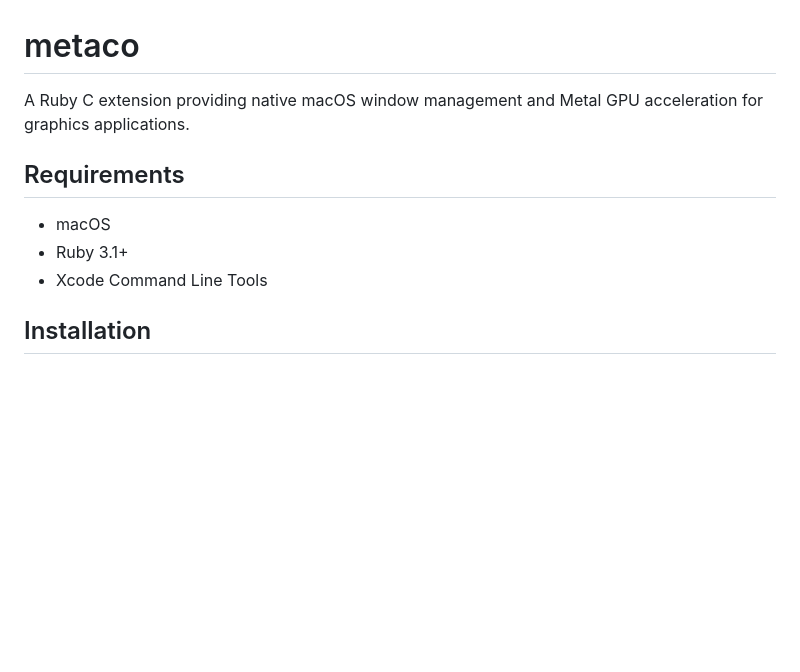
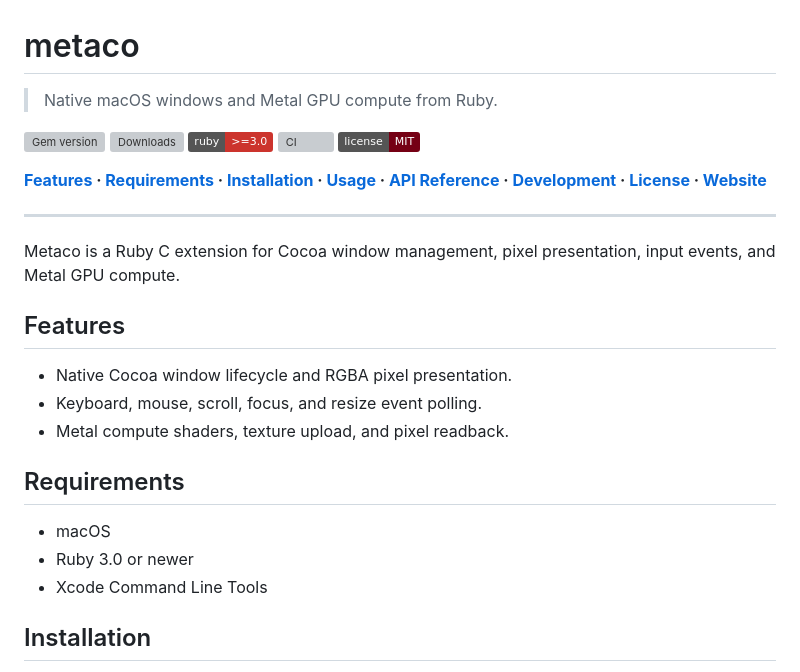
Before and after one commit to rbgfx/metaco, a Markdown page: README.md, the part around the change. GitHub-like rendering; badges without logos; blank space fills up the shorter version; grey boxes are pictures that could not be loaded.

Commit message:
Refresh project README

```diff
--- a/README.md
+++ b/README.md
@@ -1,11 +1,25 @@
 # metaco
 
-A Ruby C extension providing native macOS window management and Metal GPU acceleration for graphics applications.
+> Native macOS windows and Metal GPU compute from Ruby.
+
+[![Gem version](https://badge.fury.io/rb/metaco.svg)](https://rubygems.org/gems/metaco) [![Downloads](https://img.shields.io/gem/dt/metaco?label=downloads)](https://rubygems.org/gems/metaco) [![Ruby](https://img.shields.io/badge/ruby-%3E%3D3.0-CC342D?logo=ruby&logoColor=white)](https://www.ruby-lang.org/) [![CI](https://github.com/rbgfx/metaco/actions/workflows/main.yml/badge.svg)](https://github.com/rbgfx/metaco/actions/workflows/main.yml) [![License](https://img.shields.io/badge/license-MIT-750014.svg)](LICENSE)
+
+**[Features](#features) · [Requirements](#requirements) · [Installation](#installation) · [Usage](#usage) · [API Reference](#api-reference) · [Development](#development) · [License](#license) · [Website](https://rbgfx.github.io/metaco/)**
+
+---
+
+Metaco is a Ruby C extension for Cocoa window management, pixel presentation, input events, and Metal GPU compute.
+
+## Features
+
+- Native Cocoa window lifecycle and RGBA pixel presentation.
+- Keyboard, mouse, scroll, focus, and resize event polling.
+- Metal compute shaders, texture upload, and pixel readback.
 
 ## Requirements
 
 - macOS
-- Ruby 3.1+
+- Ruby 3.0 or newer
 - Xcode Command Line Tools
 
 ## Installation
```
